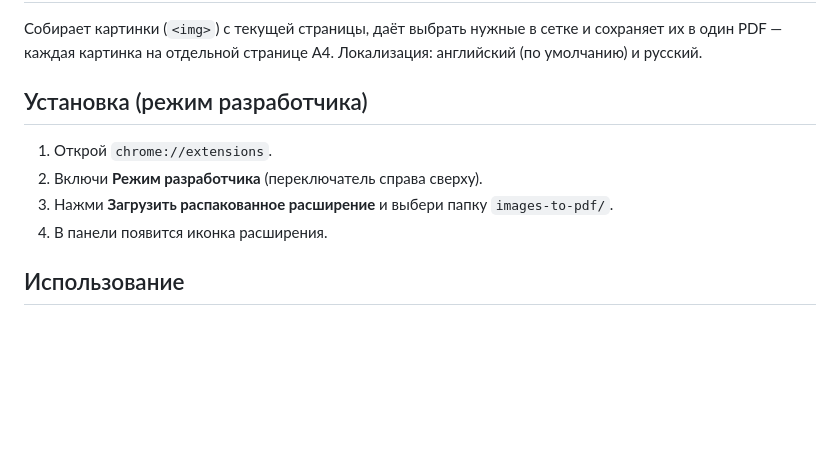
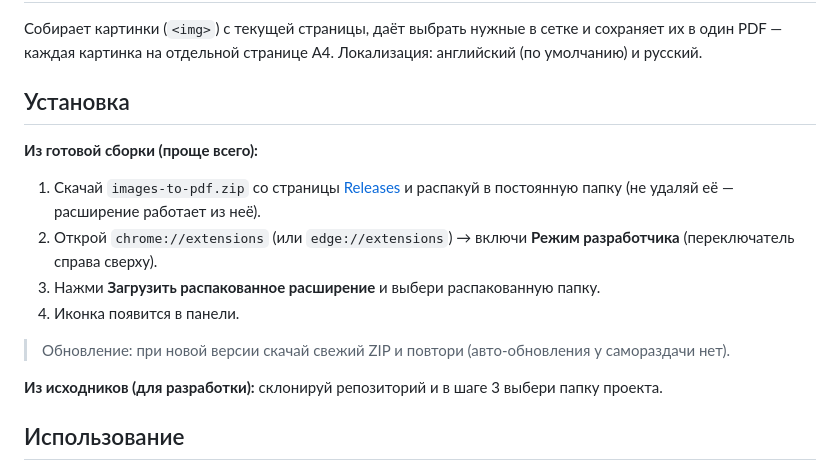
Before and after one commit to Ayubjon/chrome-images-to-pdf, a Markdown page: README.md, the part around the change. GitHub-like rendering; blank space fills up the shorter version.

Commit message:
docs: инструкция установки из Releases (самораздача)

```diff
--- a/README.md
+++ b/README.md
@@ -4,12 +4,22 @@
 и сохраняет их в один PDF — каждая картинка на отдельной странице A4.
 Локализация: английский (по умолчанию) и русский.
 
-## Установка (режим разработчика)
+## Установка
 
-1. Открой `chrome://extensions`.
-2. Включи **Режим разработчика** (переключатель справа сверху).
-3. Нажми **Загрузить распакованное расширение** и выбери папку `images-to-pdf/`.
-4. В панели появится иконка расширения.
+**Из готовой сборки (проще всего):**
+1. Скачай `images-to-pdf.zip` со страницы
+   [Releases](https://github.com/Ayubjon/chrome-images-to-pdf/releases/latest)
+   и распакуй в постоянную папку (не удаляй её — расширение работает из неё).
+2. Открой `chrome://extensions` (или `edge://extensions`) → включи
+   **Режим разработчика** (переключатель справа сверху).
+3. Нажми **Загрузить распакованное расширение** и выбери распакованную папку.
+4. Иконка появится в панели.
+
+> Обновление: при новой версии скачай свежий ZIP и повтори (авто-обновления
+> у самораздачи нет).
+
+**Из исходников (для разработки):** склонируй репозиторий и в шаге 3 выбери
+папку проекта.
 
 ## Использование
 
```
